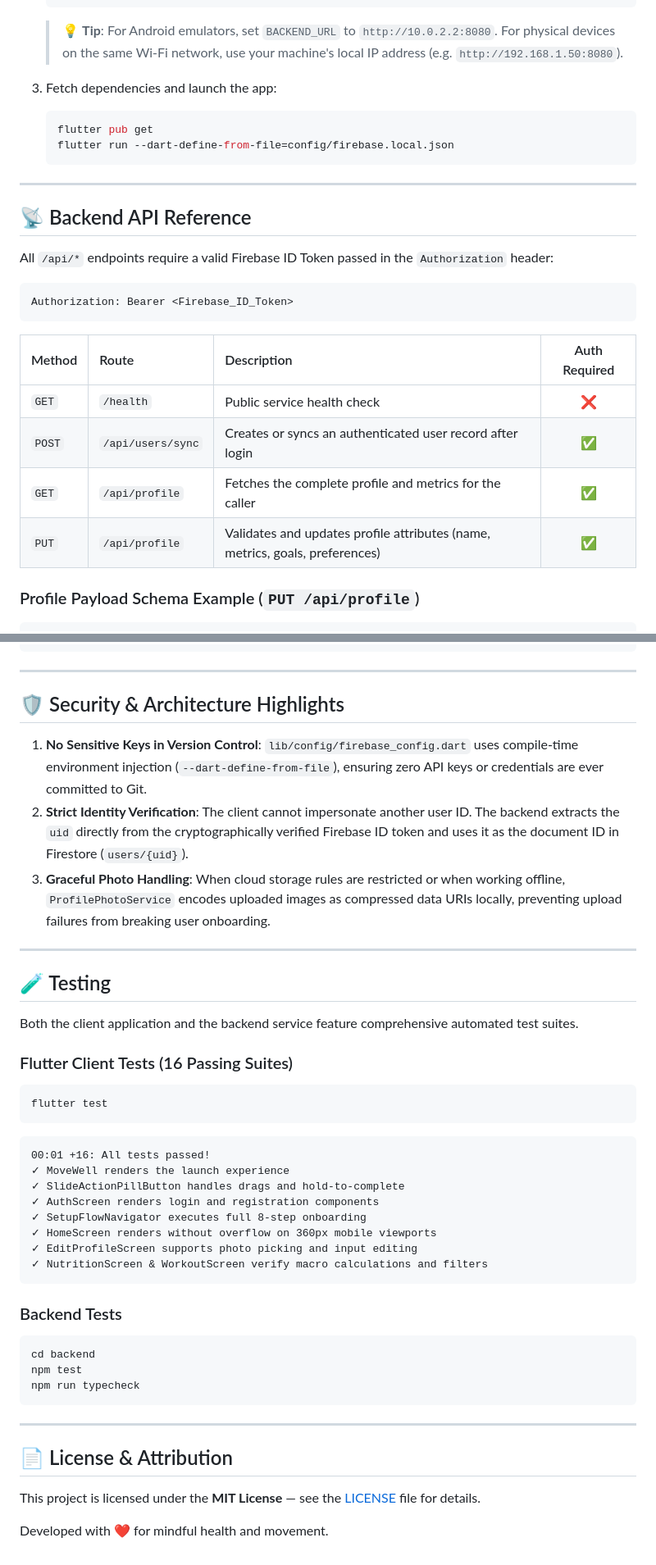
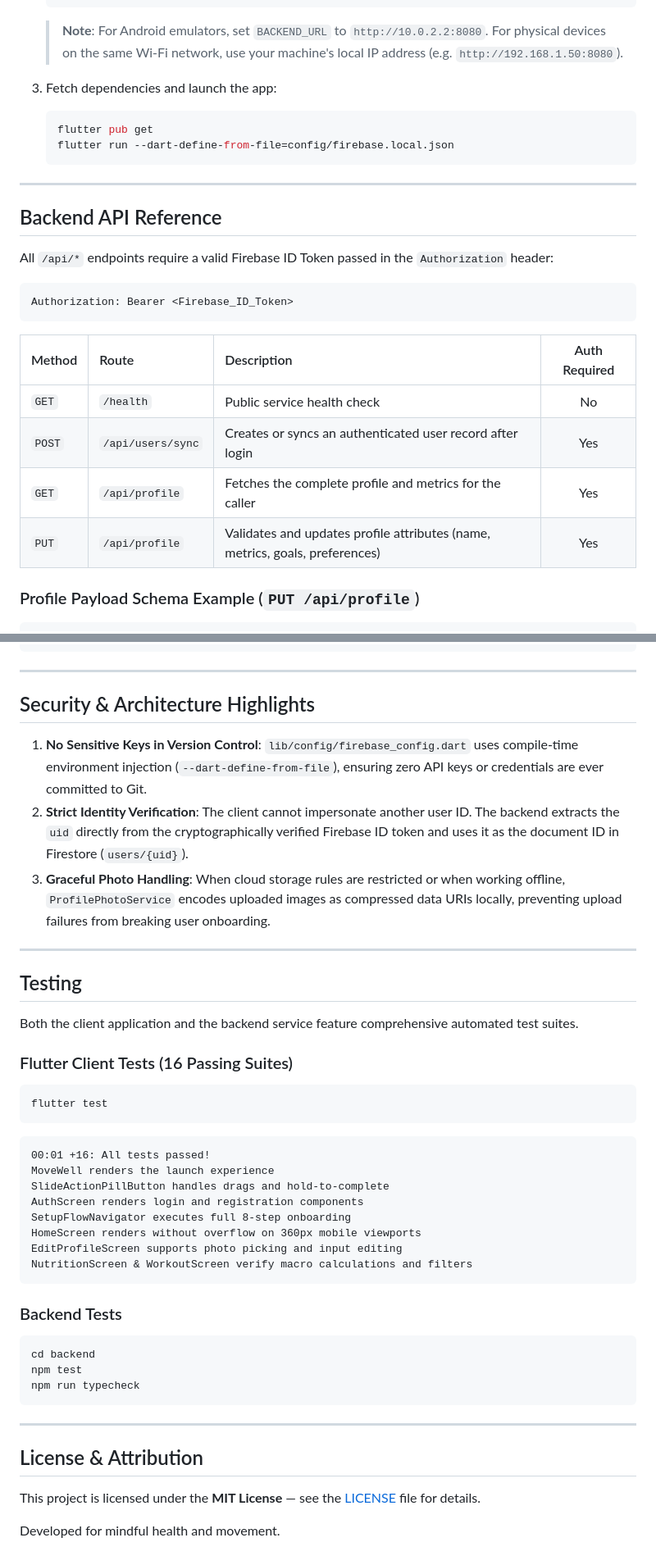
Before and after one commit to Rajkoli145/MoveWell, a Markdown page: README.md, 2 parts joined by grey strips. Shown at 82% size. Drawn GitHub-style.

````diff
--- a/README.md
+++ b/README.md
@@ -333,7 +325,7 @@ curl http://localhost:8080/health
      "BACKEND_URL": "http://127.0.0.1:8080"
    }
    ```
-   > 💡 **Tip**: For Android emulators, set `BACKEND_URL` to `http://10.0.2.2:8080`. For physical devices on the same Wi-Fi network, use your machine's local IP address (e.g. `http://192.168.1.50:8080`).
+   > **Note**: For Android emulators, set `BACKEND_URL` to `http://10.0.2.2:8080`. For physical devices on the same Wi-Fi network, use your machine's local IP address (e.g. `http://192.168.1.50:8080`).
 
 3. Fetch dependencies and launch the app:
    ```bash
@@ -343,7 +335,7 @@ curl http://localhost:8080/health
 
 ---
 
-## 📡 Backend API Reference
+## Backend API Reference
 
 All `/api/*` endpoints require a valid Firebase ID Token passed in the `Authorization` header:
 ```http
@@ -352,10 +344,10 @@ Authorization: Bearer <Firebase_ID_Token>
 
 | Method | Route | Description | Auth Required |
 | :--- | :--- | :--- | :---: |
-| `GET` | `/health` | Public service health check | ❌ |
-| `POST` | `/api/users/sync` | Creates or syncs an authenticated user record after login | ✅ |
-| `GET` | `/api/profile` | Fetches the complete profile and metrics for the caller | ✅ |
-| `PUT` | `/api/profile` | Validates and updates profile attributes (name, metrics, goals, preferences) | ✅ |
+| `GET` | `/health` | Public service health check | No |
+| `POST` | `/api/users/sync` | Creates or syncs an authenticated user record after login | Yes |
+| `GET` | `/api/profile` | Fetches the complete profile and metrics for the caller | Yes |
+| `PUT` | `/api/profile` | Validates and updates profile attributes (name, metrics, goals, preferences) | Yes |
 
 ### Profile Payload Schema Example (`PUT /api/profile`)
 ```json
@@ -376,7 +368,7 @@ Authorization: Bearer <Firebase_ID_Token>
 
 ---
 
-## 🛡️ Security & Architecture Highlights
+## Security & Architecture Highlights
 
 1. **No Sensitive Keys in Version Control**:
    `lib/config/firebase_config.dart` uses compile-time environment injection (`--dart-define-from-file`), ensuring zero API keys or credentials are ever committed to Git.
@@ -387,7 +379,7 @@ Authorization: Bearer <Firebase_ID_Token>
 
 ---
 
-## 🧪 Testing
+## Testing
 
 Both the client application and the backend service feature comprehensive automated test suites.
 
@@ -397,13 +389,13 @@ flutter test
 ```
 ```text
 00:01 +16: All tests passed!
-✓ MoveWell renders the launch experience
-✓ SlideActionPillButton handles drags and hold-to-complete
-✓ AuthScreen renders login and registration components
-✓ SetupFlowNavigator executes full 8-step onboarding
-✓ HomeScreen renders without overflow on 360px mobile viewports
-✓ EditProfileScreen supports photo picking and input editing
-✓ NutritionScreen & WorkoutScreen verify macro calculations and filters
+MoveWell renders the launch experience
+SlideActionPillButton handles drags and hold-to-complete
+AuthScreen renders login and registration components
+SetupFlowNavigator executes full 8-step onboarding
+HomeScreen renders without overflow on 360px mobile viewports
+EditProfileScreen supports photo picking and input editing
+NutritionScreen & WorkoutScreen verify macro calculations and filters
 ```
 
 ### Backend Tests
@@ -415,8 +407,8 @@ npm run typecheck
 
 ---
 
-## 📄 License & Attribution
+## License & Attribution
 
 This project is licensed under the **MIT License** — see the [LICENSE](LICENSE) file for details.
 
-Developed with ❤️ for mindful health and movement.
+Developed for mindful health and movement.
````
Also changed, not shown: other parts of README.md (+39 -47 lines).
